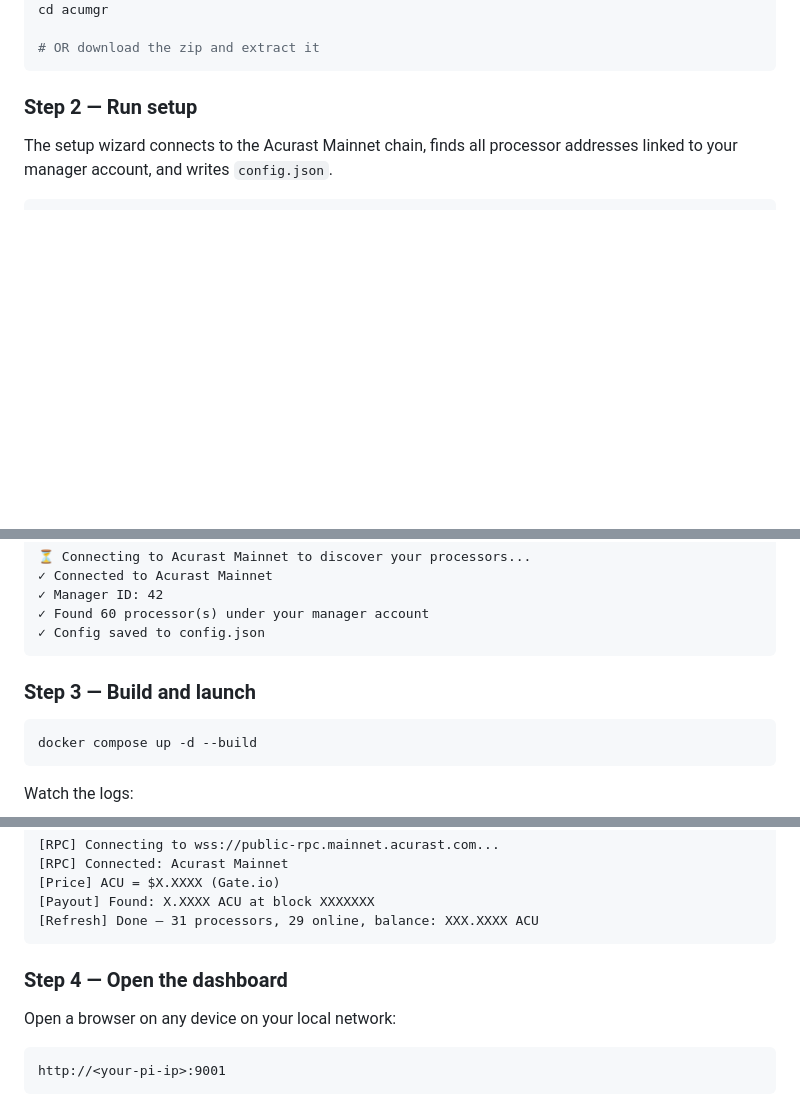
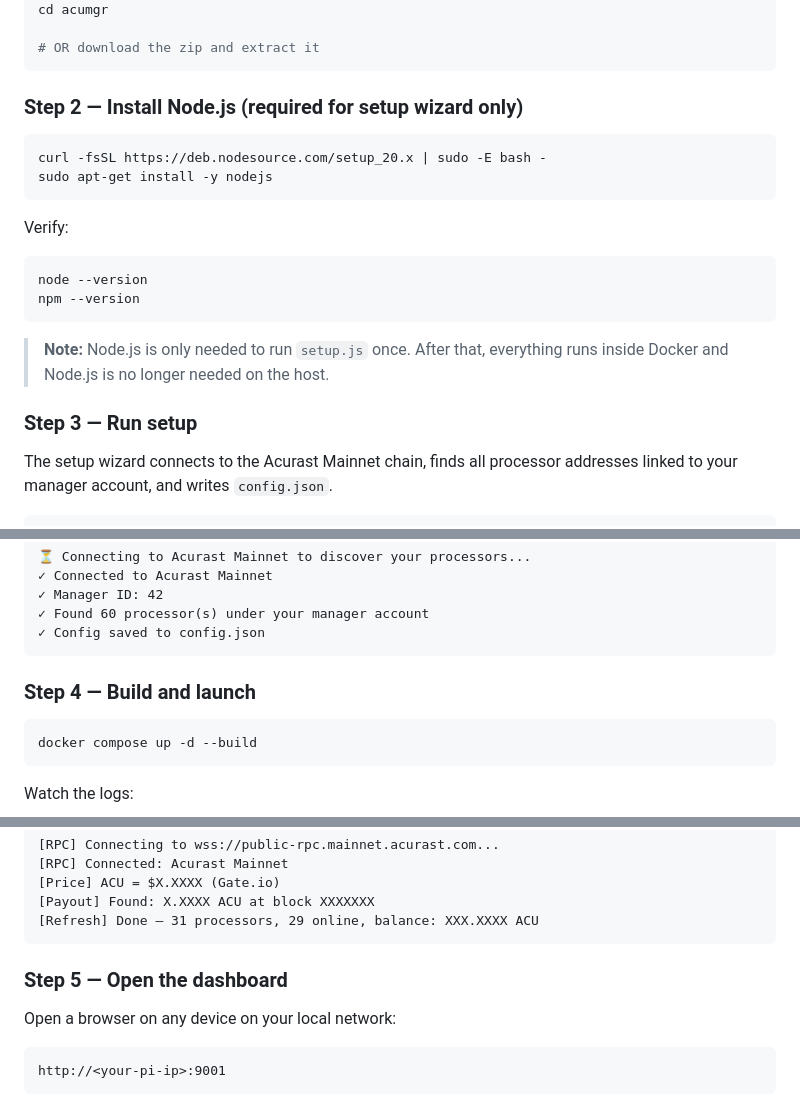
Before and after one commit to rcharr/acumgr, a Markdown page: README.md, 3 parts joined by grey strips. GitHub-like rendering; blank space fills up the shorter version.

````diff
--- a/README.md
+++ b/README.md
@@ -132,7 +132,22 @@ cd acumgr
 # OR download the zip and extract it
 ```
 
-### Step 2 — Run setup
+### Step 2 — Install Node.js (required for setup wizard only)
+
+```bash
+curl -fsSL https://deb.nodesource.com/setup_20.x | sudo -E bash -
+sudo apt-get install -y nodejs
+```
+
+Verify:
+```bash
+node --version
+npm --version
+```
+
+> **Note:** Node.js is only needed to run `setup.js` once. After that, everything runs inside Docker and Node.js is no longer needed on the host.
+
+### Step 3 — Run setup
 
 The setup wizard connects to the Acurast Mainnet chain, finds all processor addresses linked to your manager account, and writes `config.json`.
 
@@ -157,7 +172,7 @@ Poll interval in minutes [30]:
 ✓ Config saved to config.json
 ```
 
-### Step 3 — Build and launch
+### Step 4 — Build and launch
 
 ```bash
 docker compose up -d --build
@@ -187,7 +202,7 @@ Poll       →  every 30 minutes
 [Refresh] Done — 31 processors, 29 online, balance: XXX.XXXX ACU
 ```
 
-### Step 4 — Open the dashboard
+### Step 5 — Open the dashboard
 
 Open a browser on any device on your local network:
 
````
